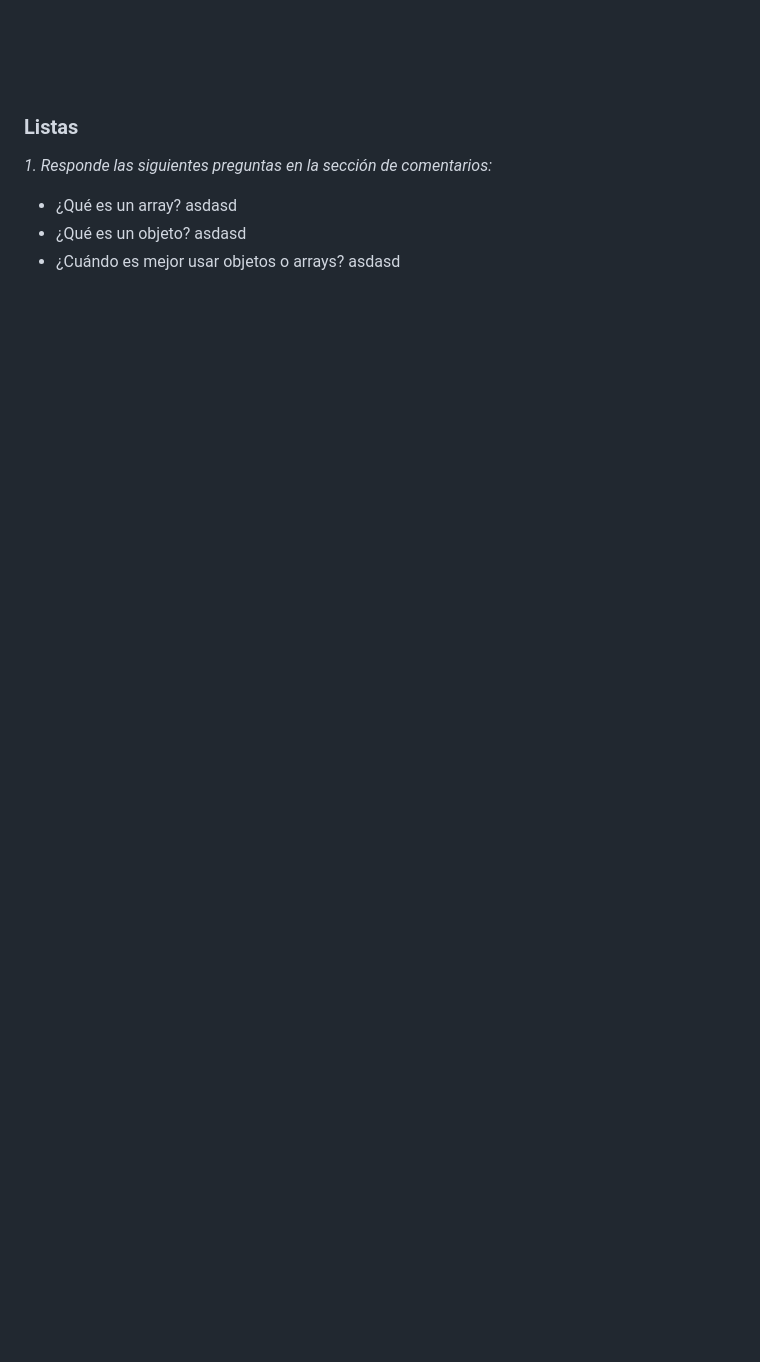
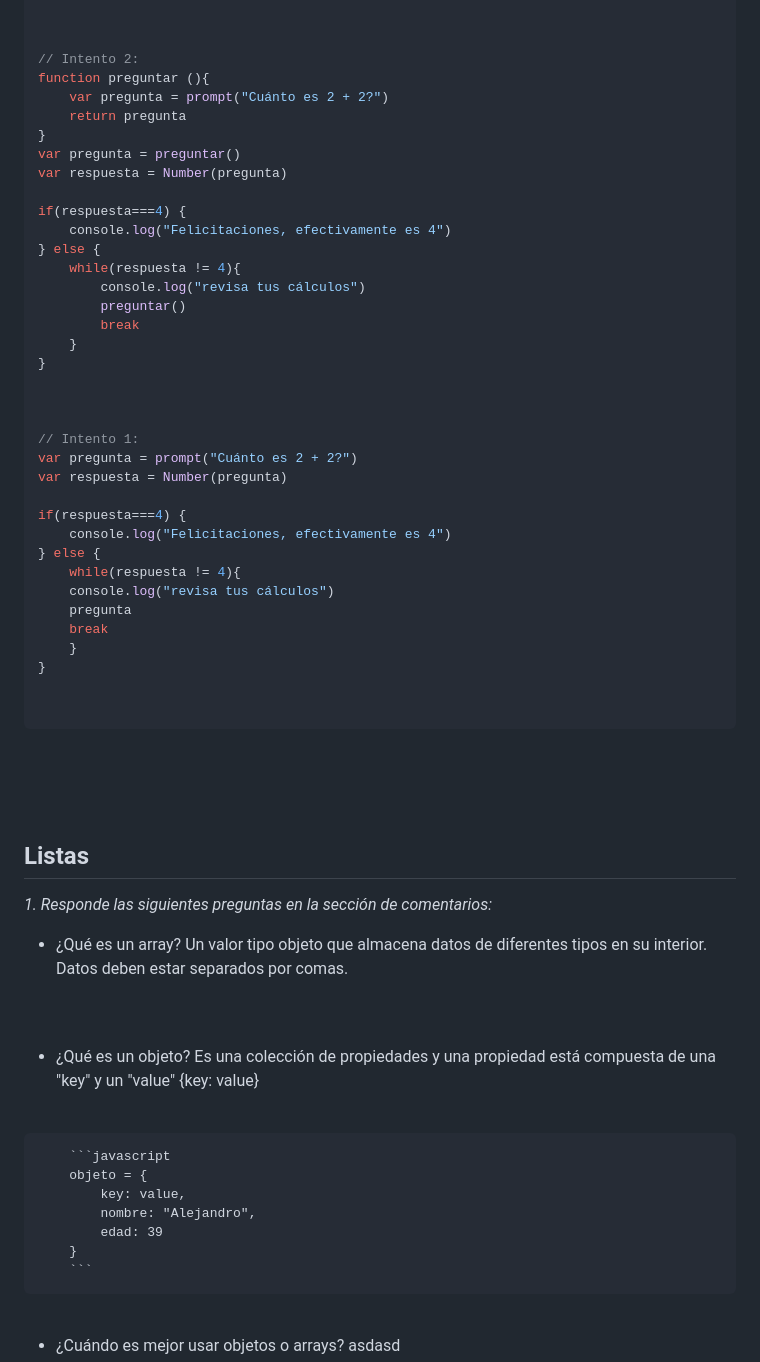
Before and after one commit to alejonaranjo83/practicoJavascript.github.io, a Markdown page: TestJavaScript.md, the part around the change printed below. GitHub-like rendering; blank space fills up the shorter version.

````diff
--- a/TestJavaScript.md
+++ b/TestJavaScript.md
@@ -149,15 +252,68 @@ for (let i = 10; i >= 2; i--) {
 
+
+
+// Intento 2:
+function preguntar (){
+	var pregunta = prompt("Cuánto es 2 + 2?")
+	return pregunta
+}
+var pregunta = preguntar()
+var respuesta = Number(pregunta)
+
+if(respuesta===4) {
+	console.log("Felicitaciones, efectivamente es 4")
+} else {
+	while(respuesta != 4){
+		console.log("revisa tus cálculos")
+		preguntar()
+		break
+	}
+}
+
+
+
+// Intento 1:
+var pregunta = prompt("Cuánto es 2 + 2?")
+var respuesta = Number(pregunta)
+
+if(respuesta===4) {
+	console.log("Felicitaciones, efectivamente es 4")
+} else {
+	while(respuesta != 4){
+	console.log("revisa tus cálculos")
+	pregunta
+	break
+	}
+}
+
+
+```
 <br>
 <br>
 <br>
 
-### Listas
+## Listas
 
 *1. Responde las siguientes preguntas en la sección de comentarios:*
 
 - ¿Qué es un array?
-		asdasd
+		Un valor tipo objeto que almacena datos de diferentes tipos en su interior. Datos deben estar separados por comas.
+<br>
+<br>
+
 - ¿Qué es un objeto?
-		asdasd
+		Es una colección de propiedades y una propiedad está compuesta de una "key" y un "value" {key: value}
+<br>
+
+		```javascript
+		objeto = {
+			key: value,
+			nombre: "Alejandro",
+			edad: 39
+		}
+		```
+
+<br>
+
 - ¿Cuándo es mejor usar objetos o arrays?
 		asdasd
````
Also changed, not shown: other parts of TestJavaScript.md (+141 -35 lines).
